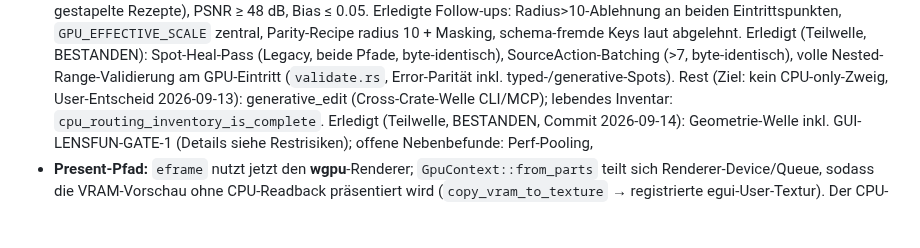
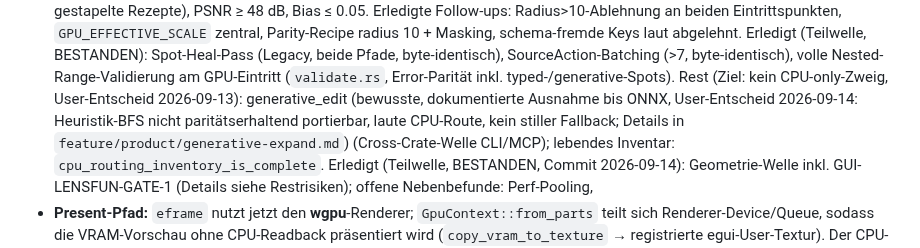
Before and after one commit to reisi007/LuminaRust, a Markdown page: feature/architecture/pipeline.md, the part around the change. Rendered like a GitHub page; blank space fills up the shorter version.

```diff
--- a/feature/architecture/pipeline.md
+++ b/feature/architecture/pipeline.md
@@ -1263,7 +1263,10 @@ Detailstatus in `docs/gpu-bootstrap.md`) ist auf folgenden Stand gebracht:
   SourceAction-Batching (>7, byte-identisch), volle Nested-Range-Validierung
   am GPU-Eintritt (`validate.rs`, Error-Parität inkl. typed-/generative-Spots).
   Rest (Ziel: kein CPU-only-Zweig, User-Entscheid 2026-09-13):
-  generative_edit
+  generative_edit (bewusste, dokumentierte Ausnahme bis ONNX, User-Entscheid
+  2026-09-14: Heuristik-BFS nicht paritätserhaltend portierbar, laute
+  CPU-Route, kein stiller Fallback; Details in
+  `feature/product/generative-expand.md`)
   (Cross-Crate-Welle CLI/MCP); lebendes Inventar:
   `cpu_routing_inventory_is_complete`. Erledigt (Teilwelle,
   BESTANDEN, Commit 2026-09-14): Geometrie-Welle inkl. GUI-LENSFUN-GATE-1
```
Also changed, not shown: Agents.todo.md (+5 -3 lines), feature/product/generative-expand.md (+13 -0 lines).
